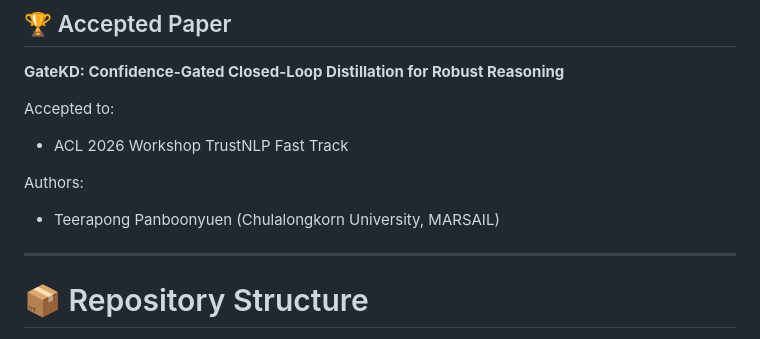
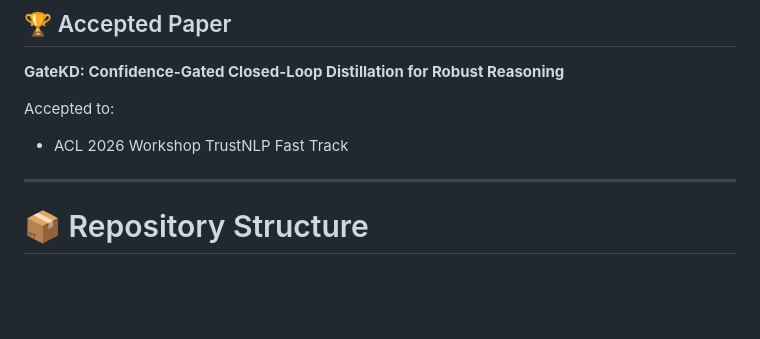
Before and after one commit to kaopanboonyuen/GateKD, a Markdown page: README.md, the part around the change. Rendered like a GitHub page; blank space fills up the shorter version.

Commit message:
🏆 docs: update README.md

```diff
--- a/README.md
+++ b/README.md
@@ -36,9 +36,6 @@ The framework dynamically suppresses unreliable teacher supervision while reinfo
 
 Accepted to:
 - ACL 2026 Workshop TrustNLP Fast Track
-
-Authors:
-- Teerapong Panboonyuen (Chulalongkorn University, MARSAIL)
 
 ---
 
```
